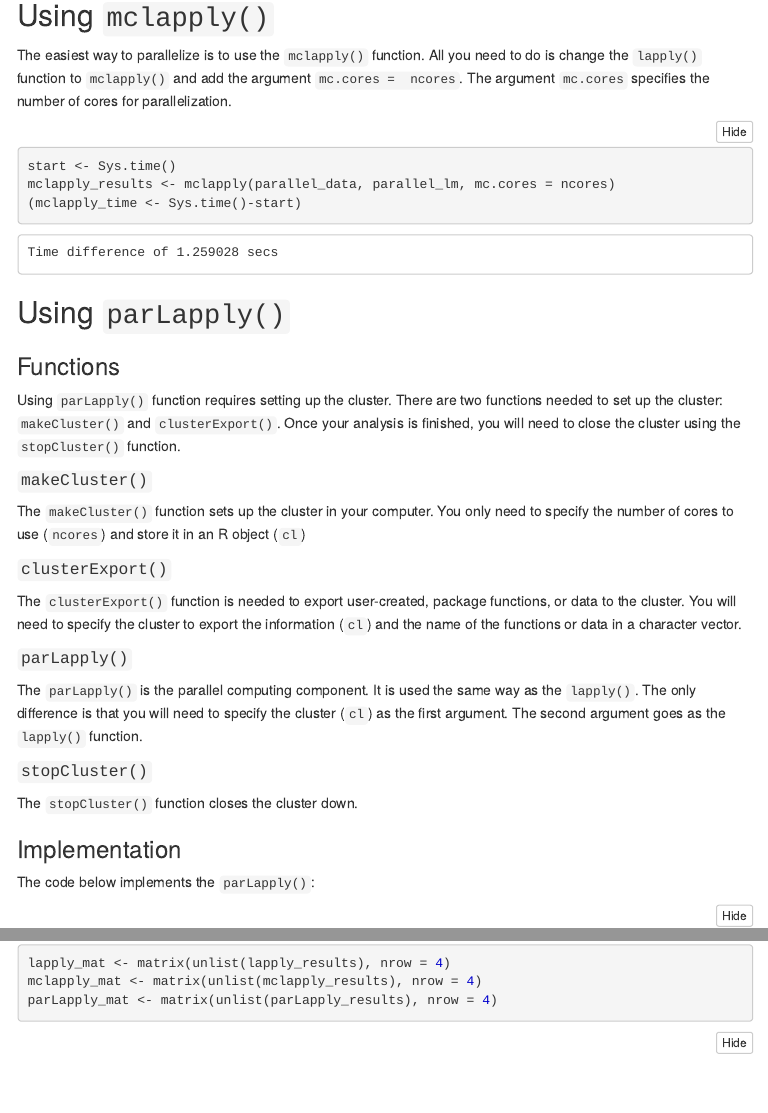
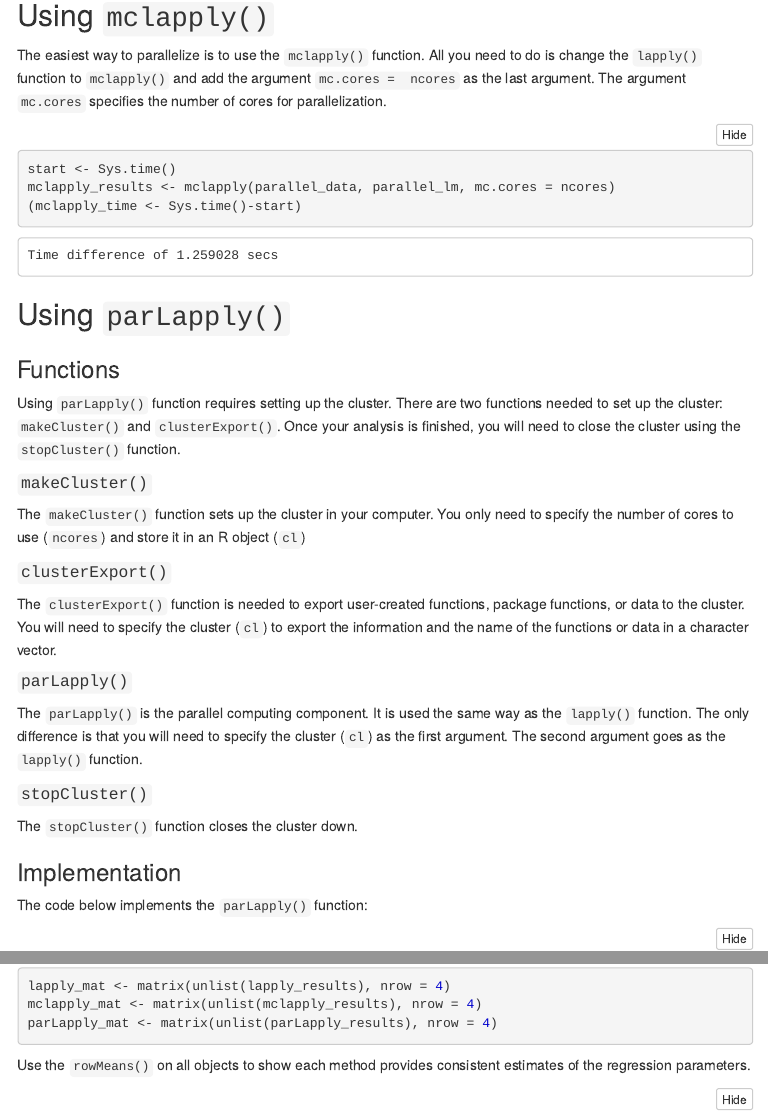
Before and after one commit to ucrgradstat/stat_comp, an R Markdown document (hpcc/parallel_notebook.Rmd): the page in a window 1100 px wide, from 3840 px down, and a second part further down, joined at a grey line. The pictures show the output file hpcc/parallel_notebook.nb.html that the author committed with the source, opened offline; menus at the side of the page are left out.

Commit message:
Minor Edits

````diff
--- a/hpcc/parallel_notebook.Rmd
+++ b/hpcc/parallel_notebook.Rmd
@@ -190,7 +190,7 @@ lapply_results <- lapply(parallel_data, parallel_lm)
 
 ## Using `mclapply()`
 
-The easiest way to parallelize is to use the `mclapply()` function. All you need to do is change the `lapply()` function to `mclapply()` and add the argument `mc.cores =  ncores`. The argument `mc.cores` specifies the number of cores for parallelization.
+The easiest way to parallelize is to use the `mclapply()` function. All you need to do is change the `lapply()` function to `mclapply()` and add the argument `mc.cores =  ncores` as the last argument. The argument `mc.cores` specifies the number of cores for parallelization.
 
 ```{r}
 start <- Sys.time()
@@ -212,13 +212,13 @@ The `makeCluster()` function sets up the cluster in your computer. You only need
 
 #### `clusterExport()`
 
-The `clusterExport()` function is needed to export user-created, package functions, or data to the cluster.
-You will need to specify the cluster to export the information (`cl`) and the name of the functions or data in a character vector.
+The `clusterExport()` function is needed to export user-created functions, package functions, or data to the cluster.
+You will need to specify the cluster (`cl`) to export the information and the name of the functions or data in a character vector.
 
 
 #### `parLapply()`
 
-The `parLapply()` is the parallel computing component. It is used the same way as the `lapply()`. The only difference is that you will need to specify the cluster (`cl`) as the first argument. The second argument goes as the `lapply()` function.
+The `parLapply()` is the parallel computing component. It is used the same way as the `lapply()` function. The only difference is that you will need to specify the cluster (`cl`) as the first argument. The second argument goes as the `lapply()` function.
 
 
 #### `stopCluster()`
@@ -228,7 +228,7 @@ The `stopCluster()` function closes the cluster down.
 
 ### Implementation
 
-The code below implements the `parLapply()`:
+The code below implements the `parLapply()` function:
 
 ```{r}
 start <- Sys.time()
@@ -249,6 +249,7 @@ mclapply_mat <- matrix(unlist(mclapply_results), nrow = 4)
 parLapply_mat <- matrix(unlist(parLapply_results), nrow = 4)
 ```
 
+Use the `rowMeans()` on all objects to show each method provides consistent estimates of the regression parameters.
 
 ```{r}
 rowMeans(lapply_mat)
````
Also changed, not shown: hpcc/parallel_notebook.nb.html, 1 other file.
